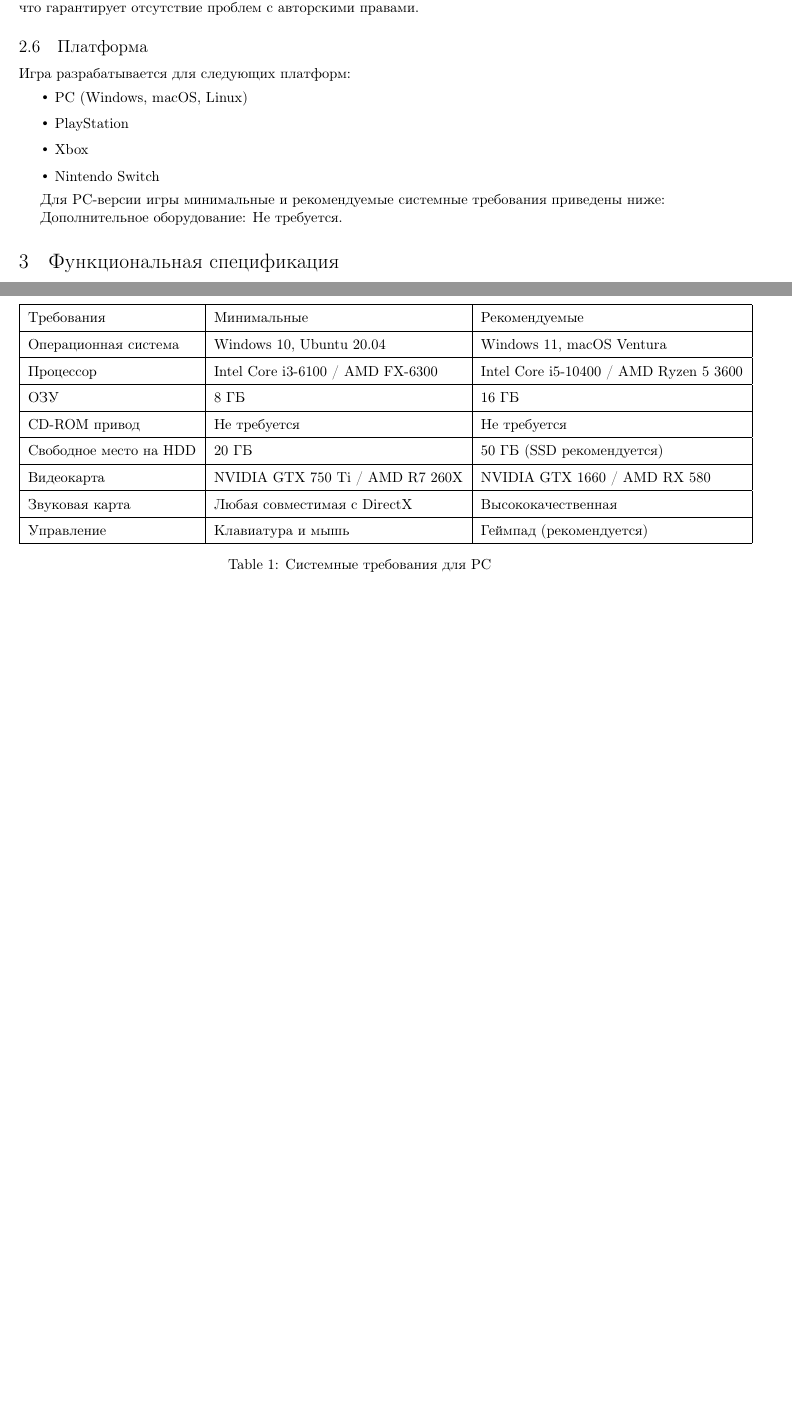
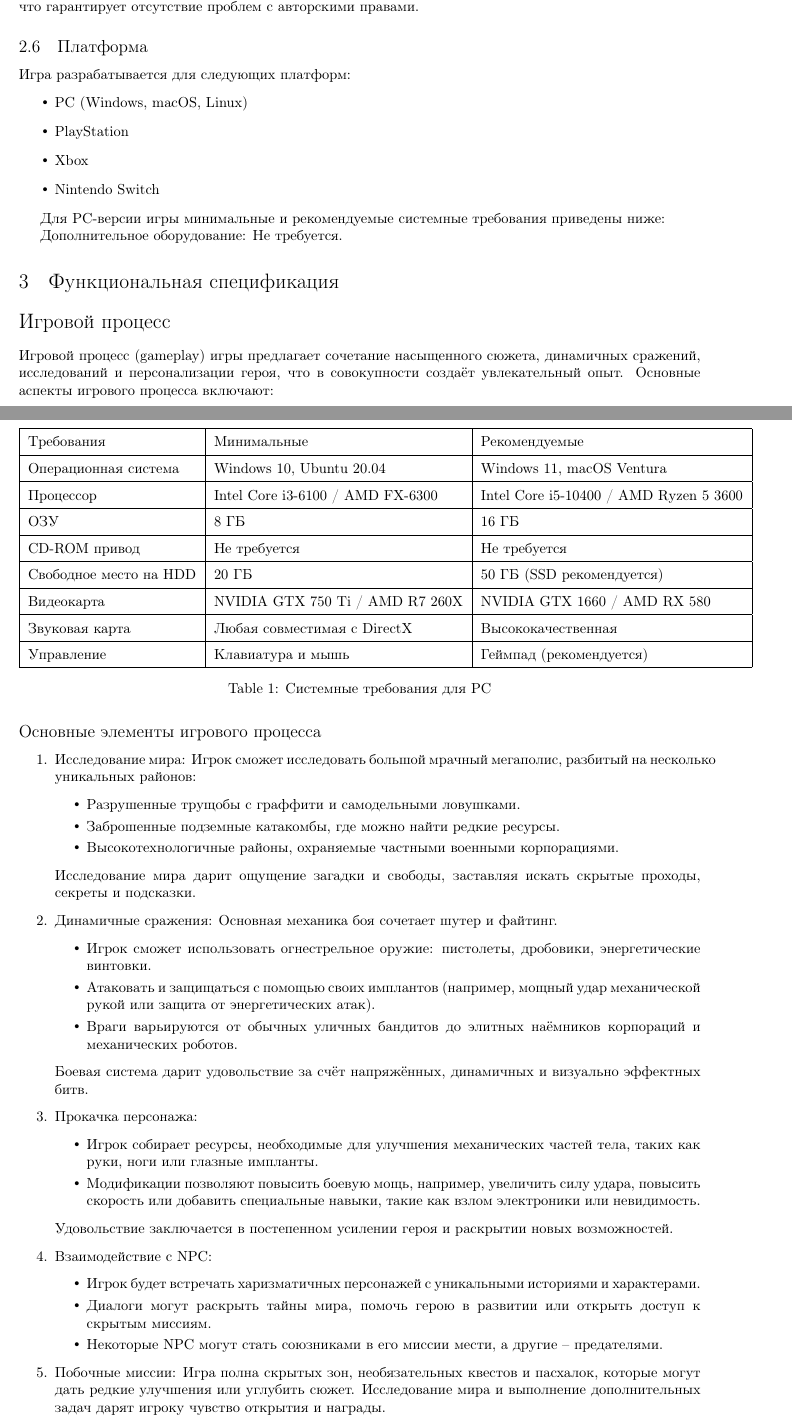
Before and after one commit to nadyahse2/Design-document, a LaTeX document (disdoc.tex): two parts of pages 4 and 5 of 8 before the commit and two parts of pages 4 and 5 of 9 after it, joined at a grey line, cut so that both start at the same text, the shorter picture padded with empty space. Compiled offline with pdfLaTeX.

Commit message:
Update disdoc.tex

```diff
--- a/disdoc.tex
+++ b/disdoc.tex
@@ -135,6 +135,50 @@ CD-ROM привод                 & Не требуется
 
 \section{Функциональная спецификация}
 
+\section*{Игровой процесс}
+
+Игровой процесс (gameplay) игры предлагает сочетание насыщенного сюжета, динамичных сражений, исследований и персонализации героя, что в совокупности создаёт увлекательный опыт. Основные аспекты игрового процесса включают:
+
+\subsection*{Основные элементы игрового процесса}
+\begin{enumerate}
+    \item \textbf{Исследование мира:}
+    Игрок сможет исследовать большой мрачный мегаполис, разбитый на несколько уникальных районов:
+    \begin{itemize}
+        \item Разрушенные трущобы с граффити и самодельными ловушками.
+        \item Заброшенные подземные катакомбы, где можно найти редкие ресурсы.
+        \item Высокотехнологичные районы, охраняемые частными военными корпорациями.
+    \end{itemize}
+    Исследование мира дарит ощущение загадки и свободы, заставляя искать скрытые проходы, секреты и подсказки.
+
+    \item \textbf{Динамичные сражения:}
+    Основная механика боя сочетает шутер и файтинг.
+    \begin{itemize}
+        \item Игрок сможет использовать огнестрельное оружие: пистолеты, дробовики, энергетические винтовки.
+        \item Атаковать и защищаться с помощью своих имплантов (например, мощный удар механической рукой или защита от энергетических атак).
+        \item Враги варьируются от обычных уличных бандитов до элитных наёмников корпораций и механических роботов.
+    \end{itemize}
+    Боевая система дарит удовольствие за счёт напряжённых, динамичных и визуально эффектных битв.
+
+    \item \textbf{Прокачка персонажа:}
+    \begin{itemize}
+        \item Игрок собирает ресурсы, необходимые для улучшения механических частей тела, таких как руки, ноги или глазные импланты.
+        \item Модификации позволяют повысить боевую мощь, например, увеличить силу удара, повысить скорость или добавить специальные навыки, такие как взлом электроники или невидимость.
+    \end{itemize}
+    Удовольствие заключается в постепенном усилении героя и раскрытии новых возможностей.
+
+    \item \textbf{Взаимодействие с NPC:}
+    \begin{itemize}
+        \item Игрок будет встречать харизматичных персонажей с уникальными историями и характерами.
+        \item Диалоги могут раскрыть тайны мира, помочь герою в развитии или открыть доступ к скрытым миссиям.
+        \item Некоторые NPC могут стать союзниками в его миссии мести, а другие – предателями.
+    \end{itemize}
+    \item \textbf{Побочные миссии:}
+    Игра полна скрытых зон, необязательных квестов и пасхалок, которые могут дать редкие улучшения или углубить сюжет.
+    Исследование мира и выполнение дополнительных задач дарят игроку чувство открытия и награды.
+\end{enumerate}
+
+
+
 \subsection{Принципы игры}
 
 \subsubsection{Суть игрового процесса}
```
